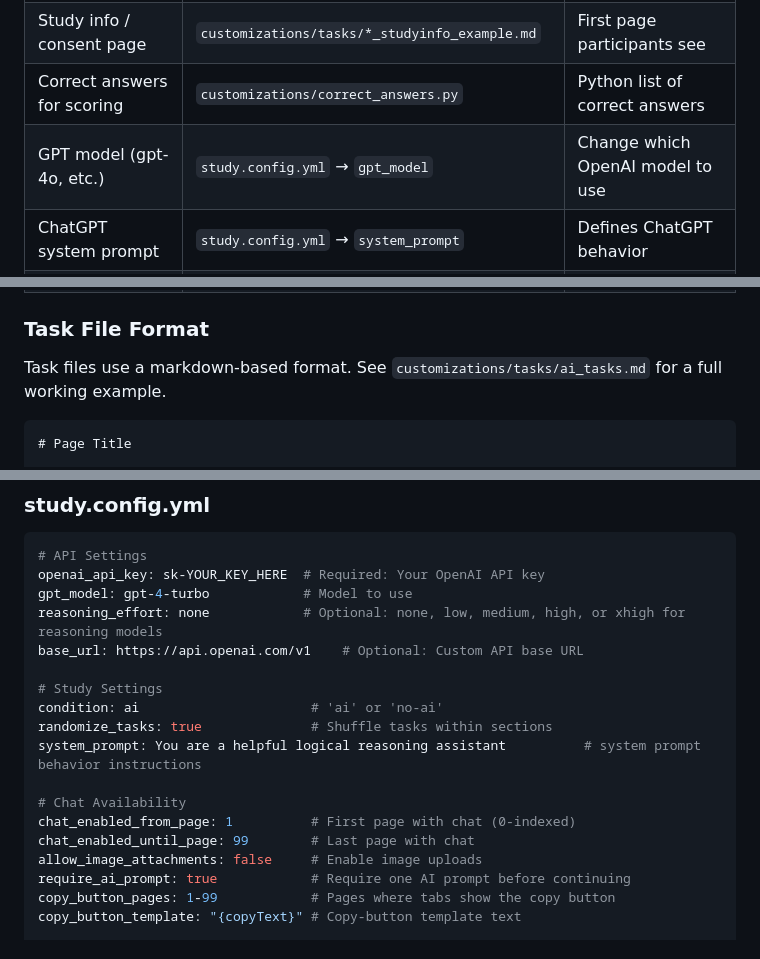
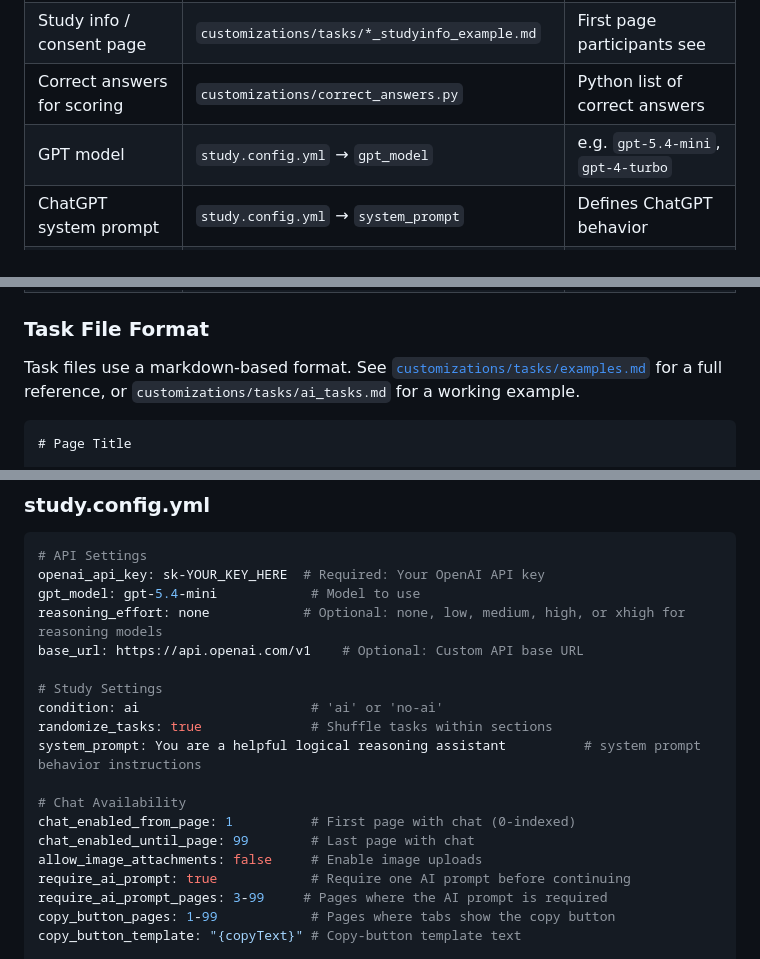
Before and after one commit to ManuelADSantos/MET_AI_Interventions, a Markdown page: README.md, 3 parts joined by grey strips. Rendered like a GitHub page.

````diff
--- a/README.md
+++ b/README.md
@@ -57,7 +57,7 @@ All customization is done by editing files on your computer. Changes take effect
 | Survey questions & instructions | `customizations/tasks/ai_tasks.md` or `no-ai_tasks.md` | Uses taskParser markdown format (see below) |
 | Study info / consent page | `customizations/tasks/*_studyinfo_example.md` | First page participants see |
 | Correct answers for scoring | `customizations/correct_answers.py` | Python list of correct answers |
-| GPT model (gpt-4o, etc.) | `study.config.yml` → `gpt_model` | Change which OpenAI model to use |
+| GPT model | `study.config.yml` → `gpt_model` | e.g. `gpt-5.4-mini`, `gpt-4-turbo` |
 | ChatGPT system prompt | `study.config.yml` → `system_prompt` | Defines ChatGPT behavior |
 | Experimental condition | `study.config.yml` → `condition` | Switch between 'ai' and 'no-ai' |
 | Which pages show chat | `study.config.yml` → `chat_enabled_from/until_page` | Control chat availability |
@@ -67,7 +67,7 @@ All customization is done by editing files on your computer. Changes take effect
 
 ### Task File Format
 
-Task files use a markdown-based format. See `customizations/tasks/ai_tasks.md` for a full working example.
+Task files use a markdown-based format. See [`customizations/tasks/examples.md`](customizations/tasks/examples.md) for a full reference, or `customizations/tasks/ai_tasks.md` for a working example.
 
 ```markdown
 # Page Title
@@ -157,7 +157,7 @@ Text to copy into the AI chat.
 ```yaml
 # API Settings
 openai_api_key: sk-YOUR_KEY_HERE  # Required: Your OpenAI API key
-gpt_model: gpt-4-turbo            # Model to use
+gpt_model: gpt-5.4-mini            # Model to use
 reasoning_effort: none            # Optional: none, low, medium, high, or xhigh for reasoning models
 base_url: https://api.openai.com/v1    # Optional: Custom API base URL
 
@@ -171,6 +171,7 @@ chat_enabled_from_page: 1          # First page with chat (0-indexed)
 chat_enabled_until_page: 99        # Last page with chat
 allow_image_attachments: false     # Enable image uploads
 require_ai_prompt: true            # Require one AI prompt before continuing
+require_ai_prompt_pages: 3-99     # Pages where the AI prompt is required
 copy_button_pages: 1-99            # Pages where tabs show the copy button
 copy_button_template: "{copyText}" # Copy-button template text
 
````
Also changed, not shown: other parts of README.md (+1 -1 lines), RAILWAY_DEPLOY.md (+142 -52 lines).
